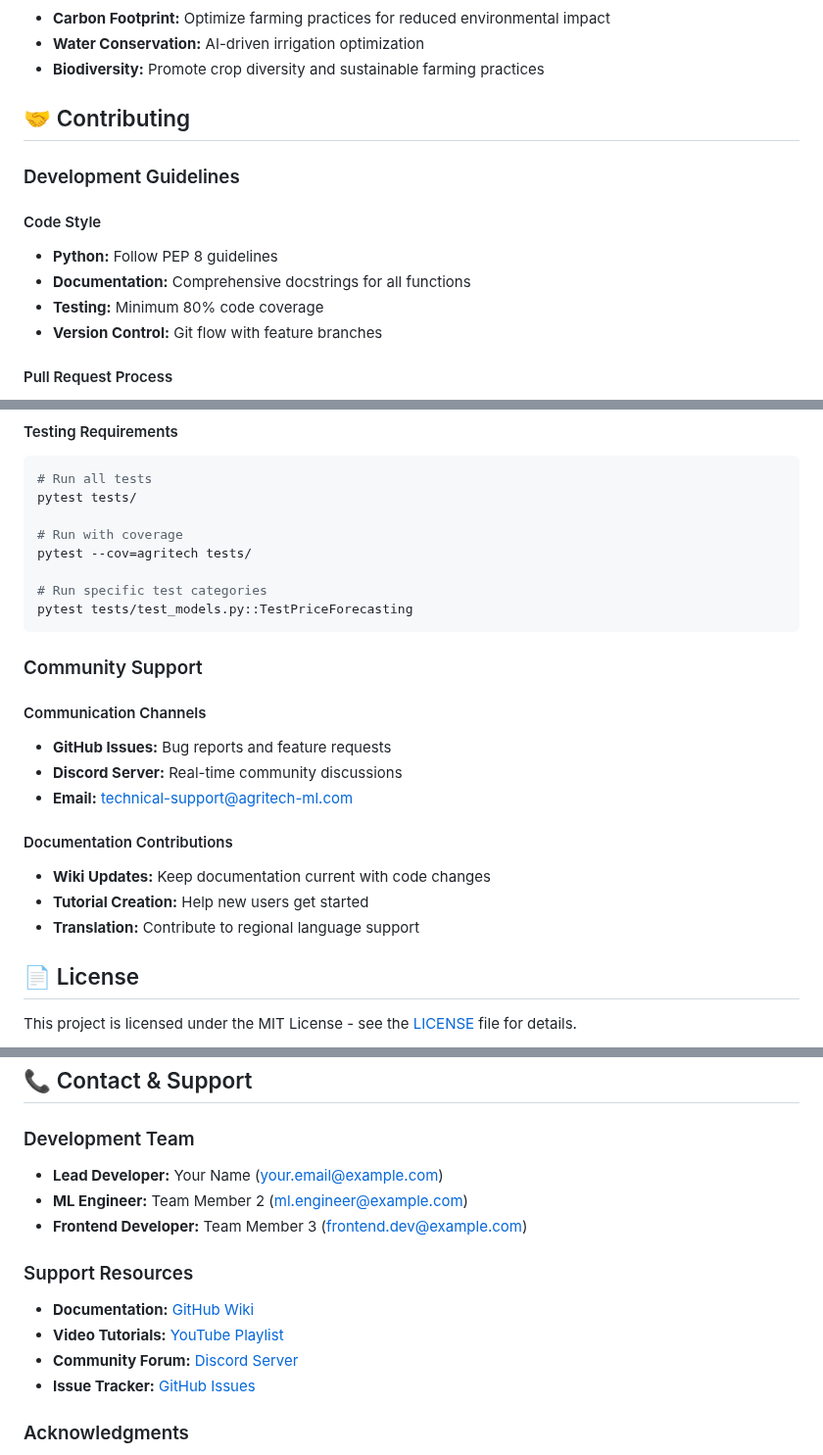
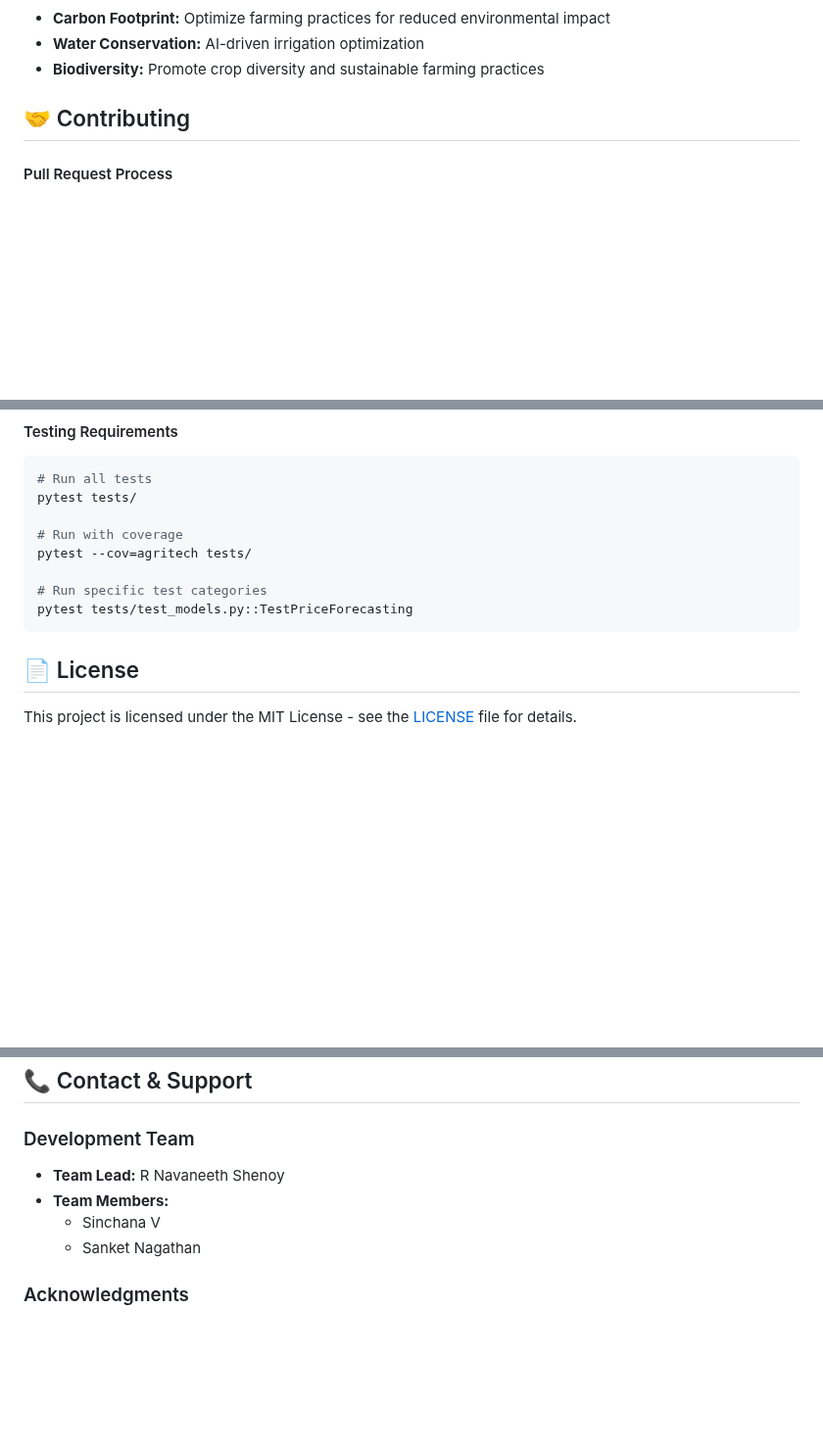
Before and after one commit to NAVANEETH-SHENOY/Hackaphasia-StackOverflowed, a Markdown page: README.md, 3 parts joined by grey strips. Shown at 98% size. GitHub-like rendering; blank space fills up the shorter version.

````diff
--- a/README.md
+++ b/README.md
@@ -975,14 +841,6 @@ graph TD
 
 ## 🤝 Contributing
 
-### Development Guidelines
-
-#### Code Style
-- **Python:** Follow PEP 8 guidelines
-- **Documentation:** Comprehensive docstrings for all functions
-- **Testing:** Minimum 80% code coverage
-- **Version Control:** Git flow with feature branches
-
 #### Pull Request Process
 1. Fork the repository
 2. Create feature branch: `git checkout -b feature/amazing-feature`
@@ -1001,19 +859,6 @@ pytest --cov=agritech tests/
 # Run specific test categories
 pytest tests/test_models.py::TestPriceForecasting
 ```
-
-### Community Support
-
-#### Communication Channels
-- **GitHub Issues:** Bug reports and feature requests
-- **Discord Server:** Real-time community discussions
-- **Email:** technical-support@agritech-ml.com
-
-#### Documentation Contributions
-- **Wiki Updates:** Keep documentation current with code changes
-- **Tutorial Creation:** Help new users get started
-- **Translation:** Contribute to regional language support
-
 ## 📄 License
 
 This project is licensed under the MIT License - see the [LICENSE](LICENSE) file for details.
@@ -1033,15 +878,10 @@ This project is licensed under the MIT License - see the [LICENSE](LICENSE) file
 ## 📞 Contact & Support
 
 ### Development Team
-- **Lead Developer:** Your Name (your.email@example.com)
-- **ML Engineer:** Team Member 2 (ml.engineer@example.com)
-- **Frontend Developer:** Team Member 3 (frontend.dev@example.com)
-
-### Support Resources
-- **Documentation:** [GitHub Wiki](https://github.com/yourusername/agritech-ml/wiki)
-- **Video Tutorials:** [YouTube Playlist](https://youtube.com/playlist)
-- **Community Forum:** [Discord Server](https://discord.gg/agritech-ml)
-- **Issue Tracker:** [GitHub Issues](https://github.com/yourusername/agritech-ml/issues)
+- **Team Lead:** R Navaneeth Shenoy
+- **Team Members:**
+   - Sinchana V
+   - Sanket Nagathan
 
 ### Acknowledgments
 - Ministry of Agriculture & Farmers Welfare for data access
````
Also changed, not shown: other parts of README.md (+5 -139 lines).
